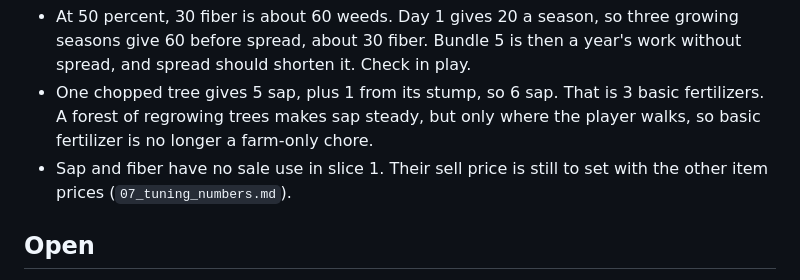
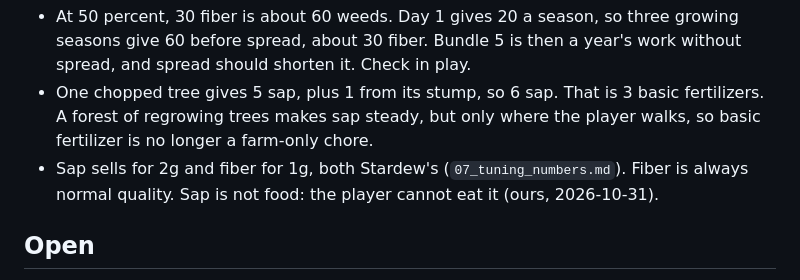
Before and after one commit to ricschuster/beaver-valley, a Markdown page: docs/design/36_gathering_trees_sap_fiber.md, the part around the change. Rendered like a GitHub page.

Commit message:
docs: set sap and fiber sell prices as in Stardew, and sap is not food (#246)
Claude-Session: https://claude.ai/code/session_015k7HiArui5Qhi2PZUFi91e

Co-authored-by: Richard Schuster <ric.schuster@proton.me>
Co-authored-by: Claude Sonnet 5.5 <noreply@anthropic.com>

```diff
--- a/docs/design/36_gathering_trees_sap_fiber.md
+++ b/docs/design/36_gathering_trees_sap_fiber.md
@@ -92,8 +92,9 @@ Slice 1 asks for these amounts.
 - One chopped tree gives 5 sap, plus 1 from its stump, so 6 sap. That is 3
   basic fertilizers. A forest of regrowing trees makes sap steady, but only
   where the player walks, so basic fertilizer is no longer a farm-only chore.
-- Sap and fiber have no sale use in slice 1. Their sell price is still to set
-  with the other item prices (`07_tuning_numbers.md`).
+- Sap sells for 2g and fiber for 1g, both Stardew's (`07_tuning_numbers.md`).
+  Fiber is always normal quality. Sap is not food: the player cannot eat it
+  (ours, 2026-10-31).
 
 ## Open
 
```
Also changed, not shown: docs/design/07_tuning_numbers.md (+3 -0 lines).
